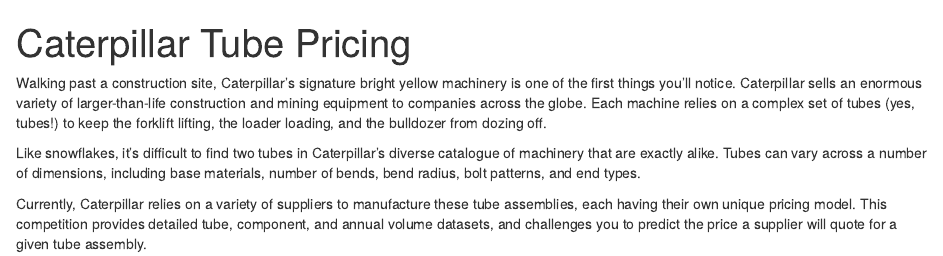
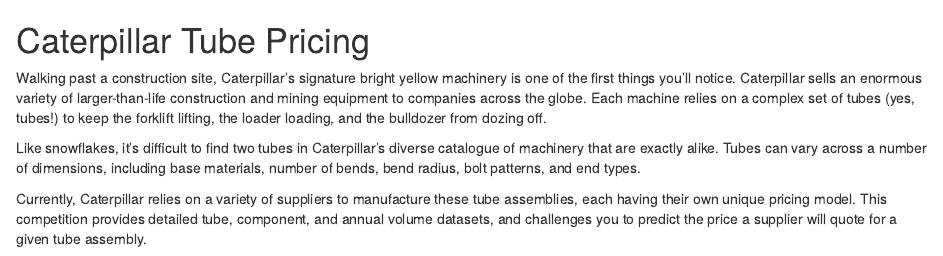
Before and after one commit to glapointe7/CaterpillarTubePricing, an R Markdown document (Readme.Rmd): the page in a window 1100 px wide, from its top. Rendered offline with R 4.5, knitr and Pandoc, with nearby package versions; both versions are drawn in the output format of the newer one.

Commit message:
Fixed title in readme.

```diff
--- a/Readme.Rmd
+++ b/Readme.Rmd
@@ -1,8 +1,4 @@
----
-title: "Caterpillar Tube Pricing"
-output: pdf_document
----
-
+# Caterpillar Tube Pricing
 
 Walking past a construction site, Caterpillar's signature bright yellow machinery is one of the first things you'll notice. Caterpillar sells an enormous variety of larger-than-life construction and mining equipment to companies across the globe. Each machine relies on a complex set of tubes (yes, tubes!) to keep the forklift lifting, the loader loading, and the bulldozer from dozing off.
 
```
